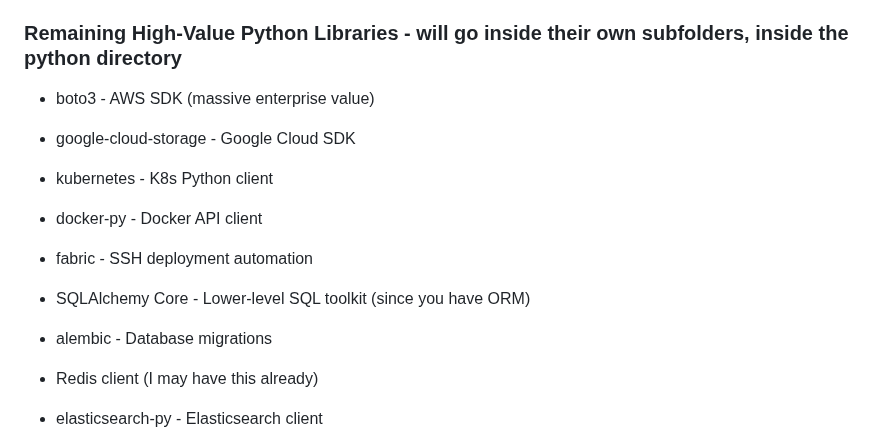
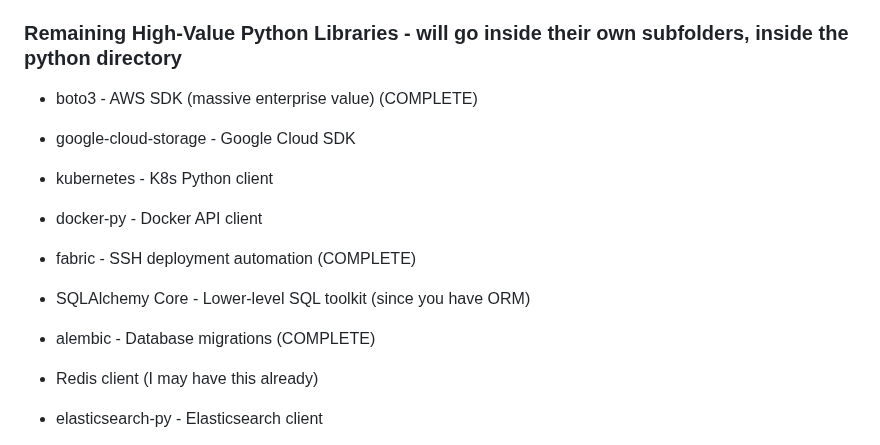
Before and after one commit to J-Ellette/Emu-Soft, a Markdown page: build_sheet.md, the part around the change. Drawn GitHub-style.

Commit message:
Update build_sheet.md to mark boto3, alembic, and fabric as complete
Co-authored-by: J-Ellette <520132+J-Ellette@users.noreply.github.com>

```diff
--- a/build_sheet.md
+++ b/build_sheet.md
@@ -72,7 +72,7 @@ Each script in each folder/subfolder should be proveided with a readme.md detail
 
 ### Remaining High-Value Python Libraries - will go inside their own subfolders, inside the python directory
 
-- boto3 - AWS SDK (massive enterprise value)
+- boto3 - AWS SDK (massive enterprise value) (COMPLETE)
 
 - google-cloud-storage - Google Cloud SDK
 
@@ -80,11 +80,11 @@ Each script in each folder/subfolder should be proveided with a readme.md detail
 
 - docker-py - Docker API client
 
-- fabric - SSH deployment automation
+- fabric - SSH deployment automation (COMPLETE)
 
 - SQLAlchemy Core - Lower-level SQL toolkit (since you have ORM)
 
-- alembic - Database migrations
+- alembic - Database migrations (COMPLETE)
 
 - Redis client (I may have this already)
 
```
